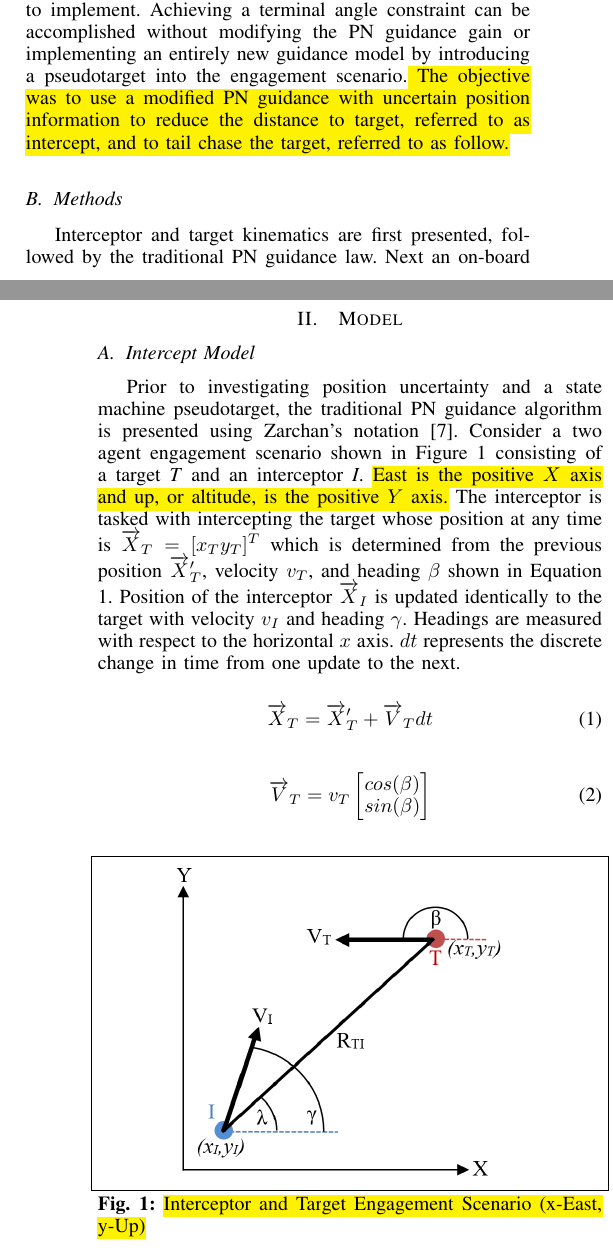
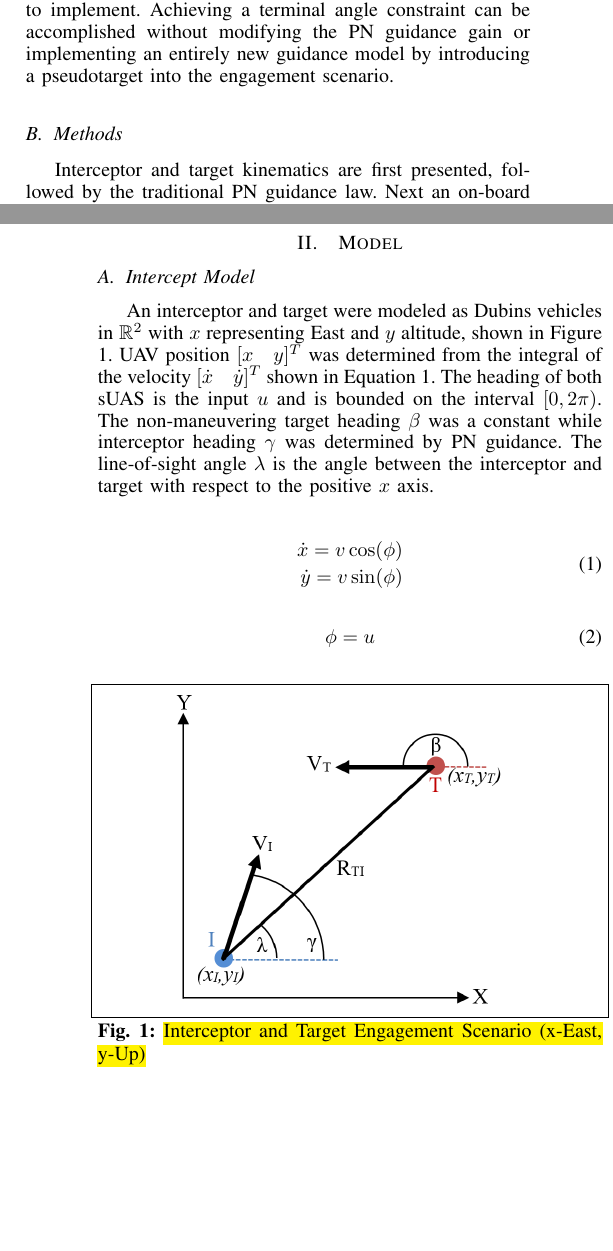
Before and after one commit to Flyingbobcats/ICUAS2018, a LaTeX paper (IEEE Format/ICUAS_Main.tex): two parts of the columns of pages 1 and 2 of 7 before the commit and two parts of the columns of pages 1 and 2 of 6 after it, joined at a grey line, cut so that both start at the same text, the shorter picture padded with empty space. Compiled offline with pdfLaTeX.

Commit message:
updated introduction, dubins equations, intercept model text

```diff
--- a/IEEE Format/ICUAS_Main.tex
+++ b/IEEE Format/ICUAS_Main.tex
@@ -93,9 +93,7 @@ Multi-rotor sUAS may be guided to passively track and follow another sUAS. Direc
 Tracking a target has been achieved by implementing closed-loop feedback systems, path following guidance, and line-of-sight (LOS) guidance algorithms. Closed-loop position and velocity control of a multi-rotor for following a ground target with intermittent and noisy vision data was achieved in \cite{teuliere_chasing_2011}. Following time varying paths and intercepting multiple ground targets was demonstrated in \cite{oliveira_moving_2016} by introducing a heading control law. Modifying an autopilot's low level control may be difficult and may require tuning.
 Target tracking without modification of a UAVs control system has been accomplished by framing target tracking as a path planning problem. A waypoint generation technique was developed in \cite{ariyur_autonomous_2008} that satisfied fixed wing forward velocity constraints while maintaining the target in the field-of-view. Sub-optimal placement of waypoints resulted in exaggerated trajectories for fixed wings when tracking an accelerating target. Multi-rotors tracked the target with less error when navigating the waypoints for the same scenario due to the multi-rotors ability to hover. Less exagerated trajectories for tracking a maneuvering target was accomplished for a fixed wing UAV in \cite{lee_strategies_2003}. An optimal path planning strategy consisting of a Markov Decision Process and cost based state reduction showed less tracking error in comparison to lookup tables and heuristic methods, but took considerably longer to provide a solution \cite{baek_optimal_2013}. A compromise between path planning and a target tracking control system was found in \cite{yamasaki_advanced_2009}, where a modified pure pursuit line of sight (LOS) guidance chased a target with less tracking error than traditional pure pursuit guidance\cite{yamasaki_advanced_2009}.
 
-Proportional navigation (PN) has been in use since the 1950's \cite{zarchan} and is used primarily to guide missiles to a target by nulling the line-of-sight (LOS) rate \cite{shneydor1998missile,yanushevsky2007modern}. PN guidance has had continued interest and may have new uses such as cooperative defense strategies \cite{isaac}. The traditional PN guidance law is adequate for commanding a UAV to intercept a target but it would be useful to command the angle in which the UAV would approach the target to prevent unwanted collisions. Ratnoo and Ghose modified the PN guidance gain throughout flight to satisfy a terminal angle constraint \cite{ratnoo2009satisfying}. Oza and Padhi discuss how time varying guidance gains result in singularities near the end of the flight and provide an impact-angle-constrained suboptimal model predictive static programming guidance \cite{oza2012impact}. Optimal impact-angle-constrained guidance algorithms have been developed for 2D \cite{park2013optimal} and 3D \cite{kumar2014three} engagements. The impact-angle constrained guidance in literature have additional levels of complexity in comparison to traditional PN guidance and may be more complicated to implement. Achieving a terminal angle constraint can be accomplished without modifying the PN guidance gain or implementing an entirely new guidance model by introducing a pseudotarget into the engagement scenario.\hl{ The objective was to use a modified PN guidance with uncertain position information to reduce the distance to target, referred to as intercept, and to tail chase the target, referred to as follow.}
-
-%\hl{ PN guidance was used to reduce the distance between a target and interceptor, referred to as intercept, and to tail chase the target, referred to as follow.}
+Proportional navigation (PN) has been in use since the 1950's \cite{zarchan} and is used primarily to guide missiles to a target by nulling the line-of-sight (LOS) rate \cite{shneydor1998missile,yanushevsky2007modern}. PN guidance has had continued interest and may have new uses such as cooperative defense strategies \cite{isaac}. The traditional PN guidance law is adequate for commanding a UAV to intercept a target but it would be useful to command the angle in which the UAV would approach the target to prevent unwanted collisions. Ratnoo and Ghose modified the PN guidance gain throughout flight to satisfy a terminal angle constraint \cite{ratnoo2009satisfying}. Oza and Padhi discuss how time varying guidance gains result in singularities near the end of the flight and provide an impact-angle-constrained suboptimal model predictive static programming guidance \cite{oza2012impact}. Optimal impact-angle-constrained guidance algorithms have been developed for 2D \cite{park2013optimal} and 3D \cite{kumar2014three} engagements. The impact-angle constrained guidance in literature have additional levels of complexity in comparison to traditional PN guidance and may be more complicated to implement. Achieving a terminal angle constraint can be accomplished without modifying the PN guidance gain or implementing an entirely new guidance model by introducing a pseudotarget into the engagement scenario.
 
 
 
@@ -110,62 +108,20 @@ Interceptor and target kinematics are first presented, followed by the tradition
 
 
 \subsection{Intercept Model}
-Prior to investigating position uncertainty and a state machine pseudotarget, the traditional PN guidance algorithm is presented using Zarchan's notation \cite{zarchan}. Consider a two agent engagement scenario shown in Figure \ref{fig:Egagement} consisting of a target \textit{T} and an interceptor \textit{I}. \hl{East is the positive $X$ axis and up, or altitude, is the positive $Y$ axis.} The interceptor is tasked with intercepting the target whose position at any time is $\overrightarrow{X}_T=[x_T y_T]^{T}$ which is determined from the previous position $\overrightarrow{X}_T'$, velocity $v_T$, and heading $\beta$ shown in Equation \ref{eq:targPos}. Position of the interceptor $\overrightarrow{X}_I$ is updated identically to the target with velocity $v_I$ and heading $\gamma$.  Headings are measured with respect to the horizontal $x$ axis. $dt$ represents the discrete change in time from one update to the next.
 
-% \begin{align}
-% \label{eq:targetkin}
-% \begin{split}
-% (x_T)_t &= (x_T)_{t-1}+V_T\cos(\beta)dt
-% \\
-% (y_T)_t &= (y_T)_{t-1}+V_T\sin(\beta)dt
-% \\
-% \end{split}
-% \end{align}
+An interceptor and target were modeled as Dubins vehicles in $\mathbb{R}^2$ with $x$ representing East and $y$ altitude, shown in Figure \ref{fig:Egagement}. UAV position $[x \quad y]^T$ was determined from the integral of the velocity $[\dot{x} \quad \dot{y}]^T$ shown in Equation \ref{eq:dubinUAV}. The heading of both sUAS is the input $u$ and is bounded on the interval $[0,2\pi)$. The non-maneuvering target heading $\beta$ was a constant while interceptor heading $\gamma$ was determined by PN guidance. The line-of-sight angle $\lambda$ is the angle between the interceptor and target with respect to the positive $x$ axis.
 
-
-\begin{equation}\label{eq:targPos}
-\overrightarrow{X}_T = \overrightarrow{X}_T' + \overrightarrow{V}_Tdt
+\begin{equation} \label{eq:dubinUAV}
+\begin{split}
+\dot{x} = v\cos(\phi)\\
+\dot{y} = v\sin(\phi)
+\end{split}
 \end{equation}
 
-\begin{equation}\label{eq:targVel}
-\overrightarrow{V}_{T} =  v_{T} \begin{bmatrix} cos(\beta) \\ sin(\beta) \end{bmatrix}
+\begin{equation}\label{eq:dubinsVel}
+\phi = u
 \end{equation}
 
-
-%\begin{equation}\label{eq:intkin}
-%\overrightarrow{V}_{I} =  V_{I} \begin{bmatrix} cos(\gamma) \\ sin(\gamma) \end{bmatrix}
-%\end{equation}
-%\begin{equation}\label{eq:intkintwo}
-%\overrightarrow{X}_I(k) =  \overrightarrow{V_I}dt + \overrightarrow{X}_I(k-1)
-%\end{equation}
-%
-%
-%\begin{equation}\label{eq:targetkin}
-%\overrightarrow{V}_{T} =  V_{T} \begin{bmatrix} cos(\beta) \\ sin(\beta) \end{bmatrix}
-%\end{equation}
-%\begin{equation}\label{eq:targetkintwo}
-%\overrightarrow{X}_T(k) =  \overrightarrow{V_T}dt + \overrightarrow{X}_T(k-1)
-%\end{equation}
-%
-%\begin{equation}\label{eq:intkin}
-%\overrightarrow{V}_{I} =  V_{I} \begin{bmatrix} cos(\gamma) \\ sin(\gamma) \end{bmatrix}
-%\end{equation}
-%\begin{equation}\label{eq:intkintwo}
-%\overrightarrow{X}_I(k) =  \overrightarrow{V_I}dt + \overrightarrow{X}_I(k-1)
-%\end{equation}
-
-
-
-
-% \begin{align}
-% \label{eq:intkin}
-% \begin{split}
-% (x_I)_t &= (x_I)_{t-1}+V_I\cos(\gamma)dt
-% \\
-% (y_I)_t &= (y_I)_{t-1}+V_I\sin(\gamma)dt
-% \\
-% \end{split}
-% \end{align}
 
 \begin{figure}[H]
 	\centering
@@ -181,6 +137,10 @@ Prior to investigating position uncertainty and a state machine pseudotarget, th
 \end{equation}
 
-Guidance gains of $N < 3$ are generally referred to as conservative while $N > 5$ are referred to as more aggressive \cite{zarchan}. Conservative gains lead to larger turn radii and make for a less maneuverable interceptor. Higher gains result in a more maneuverable vehicle as long as the commanded heading changes are not beyond the vehicles physical capabilities. \hl{Multi-rotors are capable of making abrupt heading changes in comparison to fixed wing UAVs and it was assumed a guidance gain of $N = 5$ is not beyond multi-rotor capability. The resulting guidance is expected to return sharp turns and straight line optimal paths when used with the Dubins kinematic model.} The LOS angle and rate are calculated in Equations \ref{eq:LOS} and \ref{eq:losrate} respectively.
+
+Guidance gains of $N < 3$ are generally referred to as conservative while $N > 5$ are referred to as more aggressive \cite{zarchan}. Conservative gains result in larger turn radii whereas larger gains result in smaller turn radii. \hl{Multi-rotors are capable of making abrupt heading changes in comparison to fixed wing UAVs and it was assumed a guidance gain of $N = 5$ is not beyond multi-rotor capability. The resulting guidance is expected to return sharp turns and straight line optimal paths when used with the Dubins kinematic model.} The LOS angle and rate are calculated in Equations \ref{eq:LOS} and \ref{eq:losrate} respectively.
+
+
+
 
 
 
@@ -224,7 +184,7 @@ R_{TI} =\sqrt[]{(x_T - x_I)^2+((y_T - y_I)^2}
 
 
 
-The PN guidance law provides a heading rate whereas the model requires a heading. To determine the heading from the heading rate, the second order Runge-Kutta integration technique was used.
+%The PN guidance law provides a heading rate whereas the model requires a heading. To determine the heading from the heading rate, the second order Runge-Kutta integration technique was used.
 
 %\begin{equation} \label{gamma}
 %\frac{d\gamma}{dt} = \dot{\gamma}
@@ -237,8 +197,7 @@ The PN guidance law provides a heading rate whereas the model requires a heading
 % The interceptor is tasked with following a pseudo-target that is placed strategically to promote target interception and following while preventing an in air collision of the vehicles. The pseudo-target is first placed at $(0,0)$ and remains in place until the minimum point on the uncertainty bubble is above the horizon. Once the minimum point of the uncertainty bubble is above the horizon, the pseudo-target is placed at $(0, r_{ymin})$ as shown in \ref{fig:pseudotarget}a. The interceptor follows the pseudo-target placed at the minimum point of the uncertainty bubble present at $x = 0$ in \ref{fig:pseudotarget}b and \ref{fig:pseudotarget}c. Once the uncertainty bubble has passed the $y$ plane, the pseudo-target is placed on top of the targets estimated position, forcing the interceptor to enter a follow pattern shown in \ref{fig:pseudotarget}d.
 
 
-PN guidance is effective at reducing the range between the interceptor and the target, however at or near the point of interception a singularity in the LOS rate will occur for head-on interception. The cause of the singularity is due to the near zero range and the change of sign in relative velocities. Solutions around the singularity can be obtained for a linearized proportional navigation \cite{singularitySolution} but are not of a major concern for traditional missile systems because the mission is complete when the range is near zero. For an intercepting UAV with the intention of following the target, the singularity could call for control efforts beyond the saturation point. Additionally, after the singularity occurs there remains a possibility for the nulled LOS condition to be met even if the interceptor and target are heading away from each other. \hl{Figure} \ref{fig:failedIntercept} \hl{demonstrates how for head-on intercepts the nulled LOS rate can be satisfied and the interceptor flys away from the target. Figure} \ref{fig:failedInterceptLOS} \hl{shows how a singularity can occur near zero range.}
-
+PN guidance is effective at reducing the range between the interceptor and the target, however when range is near zero a singularity in the LOS rate will occur for head-on intercept, shown in Figure \ref{fig:failedIntercept} and \ref{fig:failedInterceptLOS}. The singularity is caused by a combination of relative velocity sign change and division by zero. Solutions around the singularity can be obtained for a linearized proportional navigation \cite{singularitySolution} but are not a concern for traditional missile systems because the mission is complete when the range is near zero. For an intercepting UAV with the intention of following the target, a singularity  calls for control efforts beyond the saturation point. After the singularity occurs there remains a possibility for the nulled LOS condition to be met even if the interceptor and target are heading away from each other. \hl{Figure} \ref{fig:failedIntercept} \hl{demonstrates how for head-on intercepts the nulled LOS rate can be satisfied and the interceptor flys away from the target. Figure} \ref{fig:failedInterceptLOS} \hl{shows how a singularity can occur near zero range.}
 
 
 % Demonstrating the effectiveness of the PN guidance algorithm at reducing the range between a target and an interceptor,
```
Also changed, not shown: IEEE Format/ICUAS_Main.pdf, IEEE Format/ICUAS_Main.tex (8 more changed lines), 3 other files.
